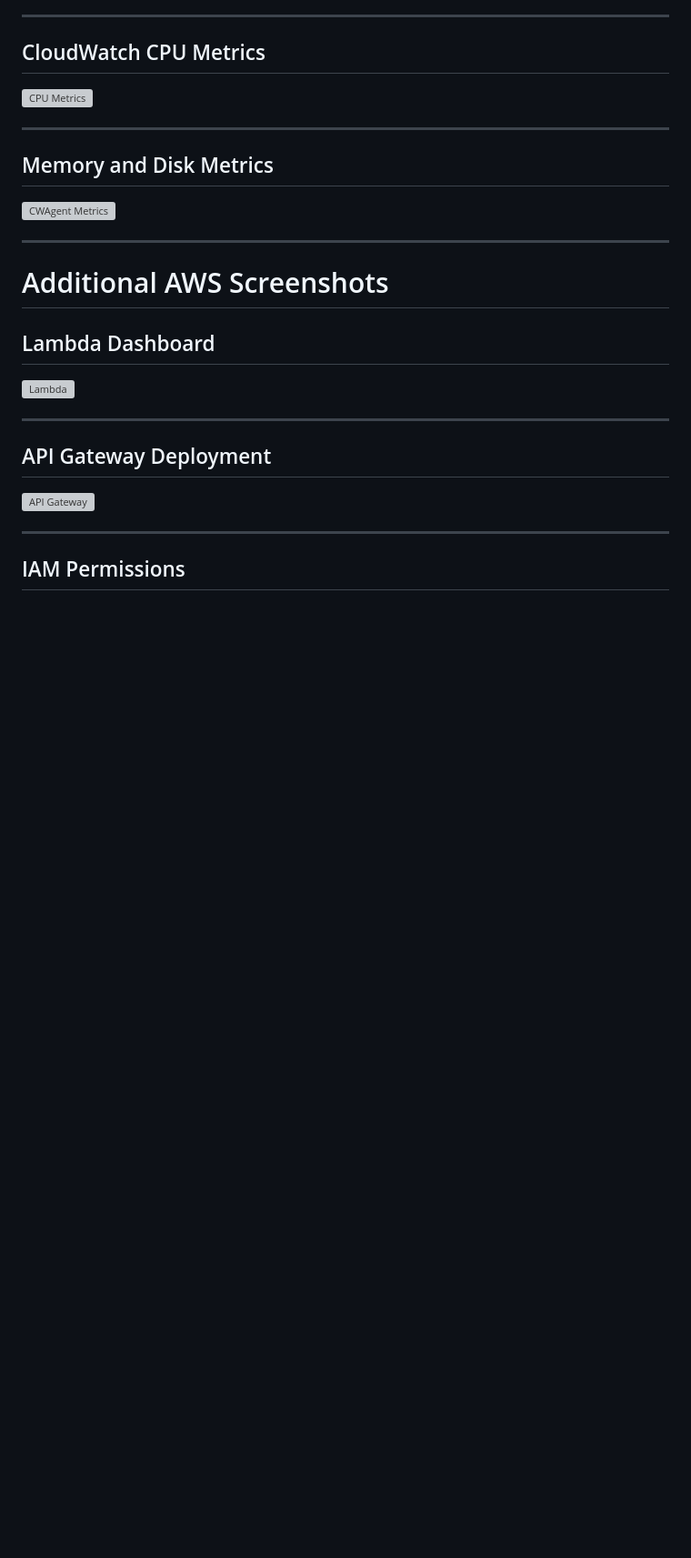
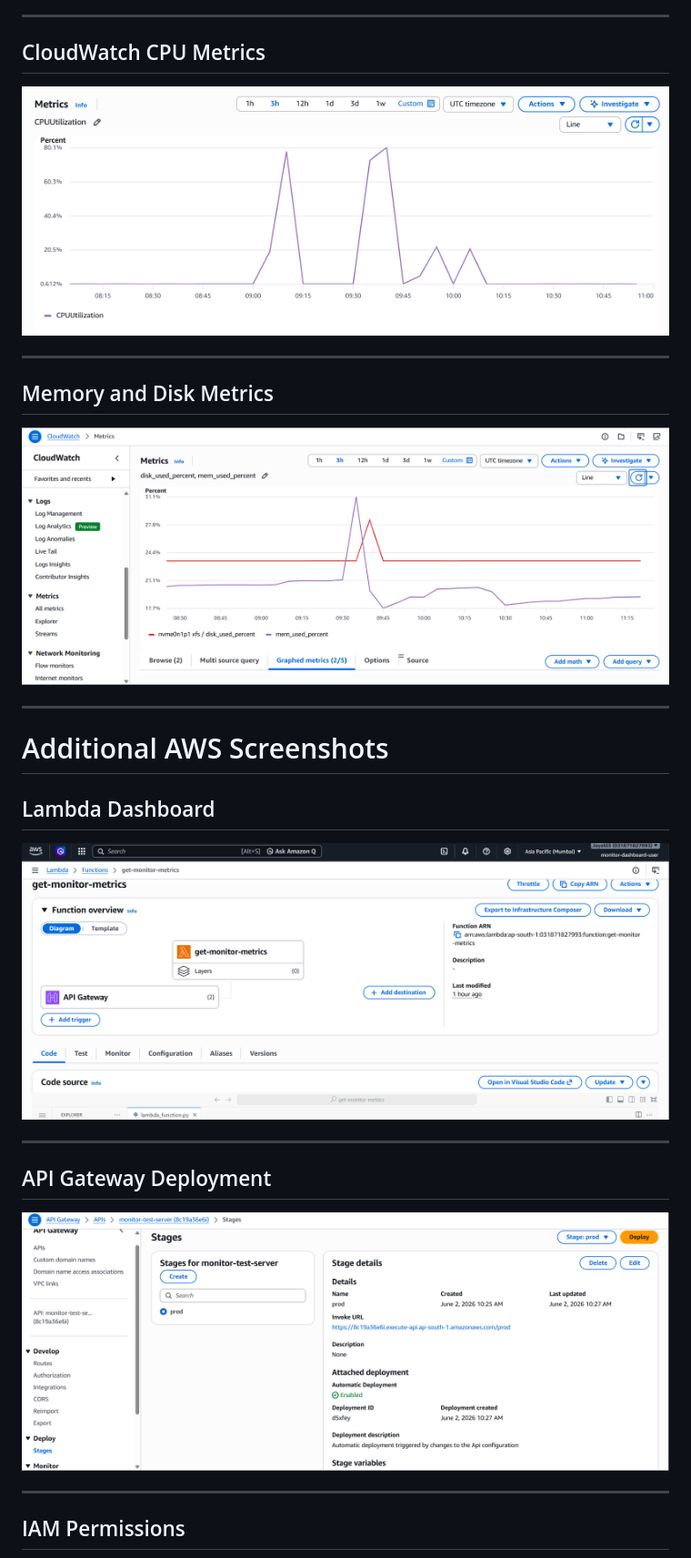
Before and after one commit to JoyalBBiju/aws-monitoring-dashboard, a Markdown page: README.md, the part around one of its changes. Shown at 91% size. Rendered like a GitHub page; blank space fills up the shorter version; grey boxes are pictures that could not be loaded.

```diff
--- a/README.md
+++ b/README.md
@@ -98,13 +98,13 @@ Example:
 
 ## CloudWatch CPU Metrics
 
-![CPU Metrics](pic/CPUUtilization%20Graph.png)
+![CPU Metrics](Picture/CPUUtilization%20Graph.png)
 
 ---
 
 ## Memory and Disk Metrics
 
-![CWAgent Metrics](pic/CWagent%20graph.png)
+![CWAgent Metrics](Picture/CWagent%20graph.png)
 
 ---
 
@@ -112,13 +112,13 @@ Example:
 
 ## Lambda Dashboard
 
-![Lambda](pic/Lambda%20Dashboard.png)
+![Lambda Dashboard](Picture/Lambda%20Dashboard.png)
 
 ---
 
 ## API Gateway Deployment
 
-![API Gateway](pic/API%20Gateway%20Deploy%20.png)
+![API Gateway](Picture/API%20Gateway%20Deploy%20.png)
 
 ---
 
```
Also changed, not shown: other parts of README.md (+14 -14 lines).
